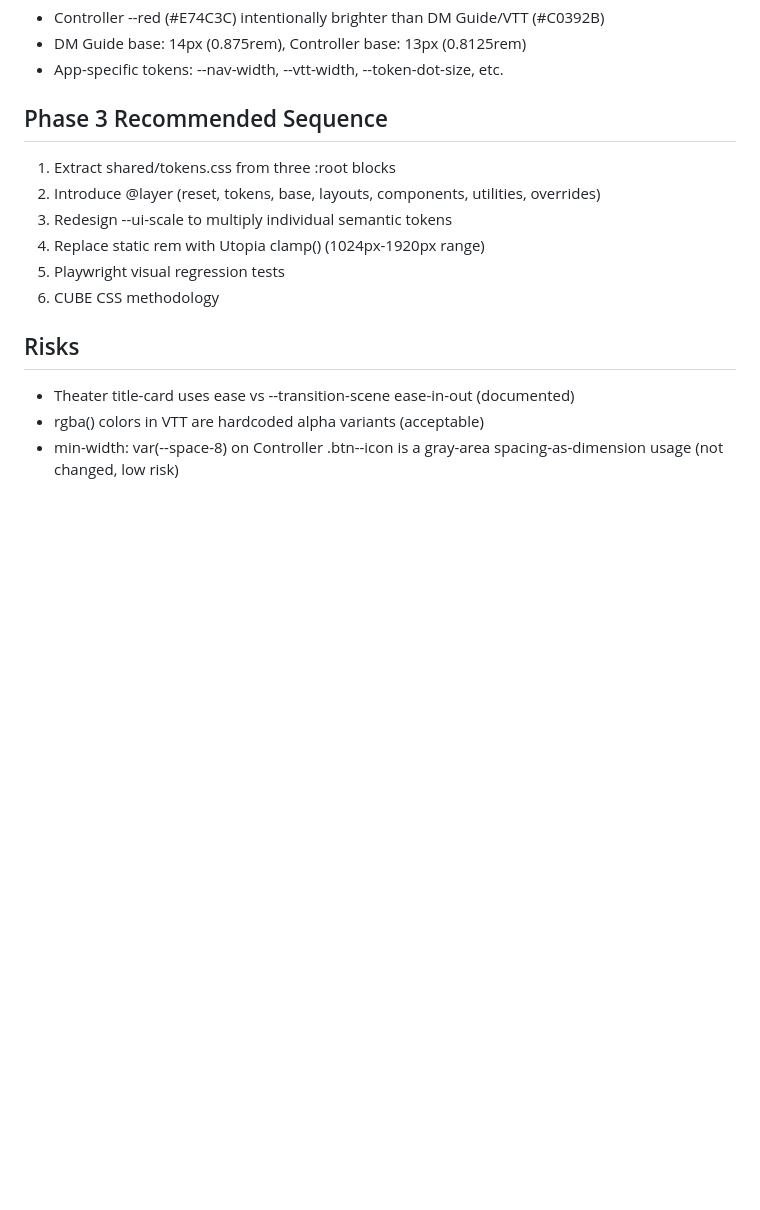
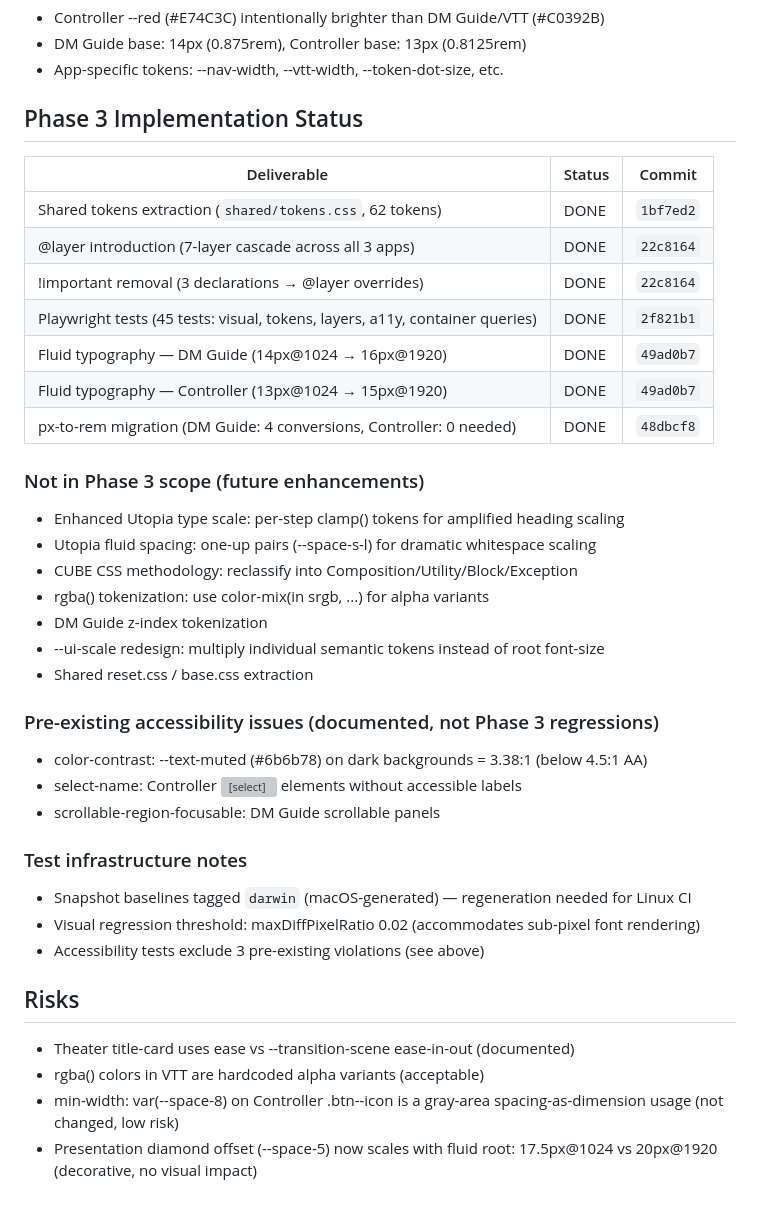
Before and after one commit to austinrojan/puzzle-box-job, a Markdown page: docs/plans/2026-02-11-phase3-readiness-assessment.md, the part around the change. GitHub-like rendering; blank space fills up the shorter version; grey boxes are pictures that could not be loaded.

Commit message:
docs(phase3): update readiness assessment with Phase 3 completion status
Co-Authored-By: Claude Opus 4.6 <noreply@anthropic.com>

```diff
--- a/docs/plans/2026-02-11-phase3-readiness-assessment.md
+++ b/docs/plans/2026-02-11-phase3-readiness-assessment.md
@@ -47,15 +47,39 @@
 - DM Guide base: 14px (0.875rem), Controller base: 13px (0.8125rem)
 - App-specific tokens: --nav-width, --vtt-width, --token-dot-size, etc.
 
-## Phase 3 Recommended Sequence
-1. Extract shared/tokens.css from three :root blocks
-2. Introduce @layer (reset, tokens, base, layouts, components, utilities, overrides)
-3. Redesign --ui-scale to multiply individual semantic tokens
-4. Replace static rem with Utopia clamp() (1024px-1920px range)
-5. Playwright visual regression tests
-6. CUBE CSS methodology
+## Phase 3 Implementation Status
+
+| Deliverable | Status | Commit |
+|-------------|--------|--------|
+| Shared tokens extraction (`shared/tokens.css`, 62 tokens) | DONE | `1bf7ed2` |
+| @layer introduction (7-layer cascade across all 3 apps) | DONE | `22c8164` |
+| !important removal (3 declarations → @layer overrides) | DONE | `22c8164` |
+| Playwright tests (45 tests: visual, tokens, layers, a11y, container queries) | DONE | `2f821b1` |
+| Fluid typography — DM Guide (14px@1024 → 16px@1920) | DONE | `49ad0b7` |
+| Fluid typography — Controller (13px@1024 → 15px@1920) | DONE | `49ad0b7` |
+| px-to-rem migration (DM Guide: 4 conversions, Controller: 0 needed) | DONE | `48dbcf8` |
+
+### Not in Phase 3 scope (future enhancements)
+- Enhanced Utopia type scale: per-step clamp() tokens for amplified heading scaling
+- Utopia fluid spacing: one-up pairs (--space-s-l) for dramatic whitespace scaling
+- CUBE CSS methodology: reclassify into Composition/Utility/Block/Exception
+- rgba() tokenization: use color-mix(in srgb, ...) for alpha variants
+- DM Guide z-index tokenization
+- --ui-scale redesign: multiply individual semantic tokens instead of root font-size
+- Shared reset.css / base.css extraction
+
+### Pre-existing accessibility issues (documented, not Phase 3 regressions)
+- color-contrast: --text-muted (#6b6b78) on dark backgrounds = 3.38:1 (below 4.5:1 AA)
+- select-name: Controller <select> elements without accessible labels
+- scrollable-region-focusable: DM Guide scrollable panels
+
+### Test infrastructure notes
+- Snapshot baselines tagged `darwin` (macOS-generated) — regeneration needed for Linux CI
+- Visual regression threshold: maxDiffPixelRatio 0.02 (accommodates sub-pixel font rendering)
+- Accessibility tests exclude 3 pre-existing violations (see above)
 
 ## Risks
 - Theater title-card uses ease vs --transition-scene ease-in-out (documented)
 - rgba() colors in VTT are hardcoded alpha variants (acceptable)
 - min-width: var(--space-8) on Controller .btn--icon is a gray-area spacing-as-dimension usage (not changed, low risk)
+- Presentation diamond offset (--space-5) now scales with fluid root: 17.5px@1024 vs 20px@1920 (decorative, no visual impact)
```
